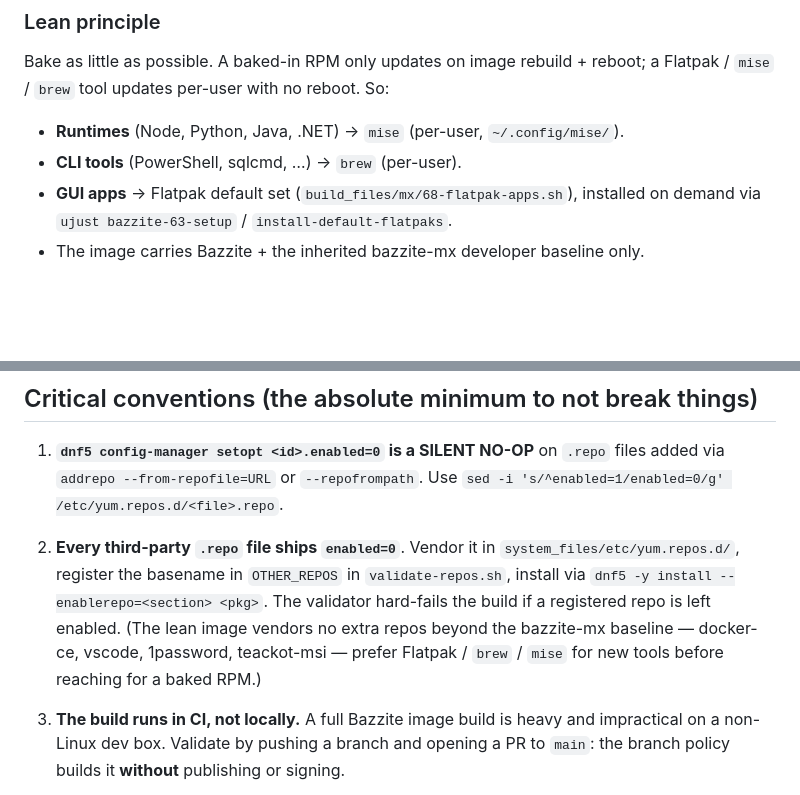
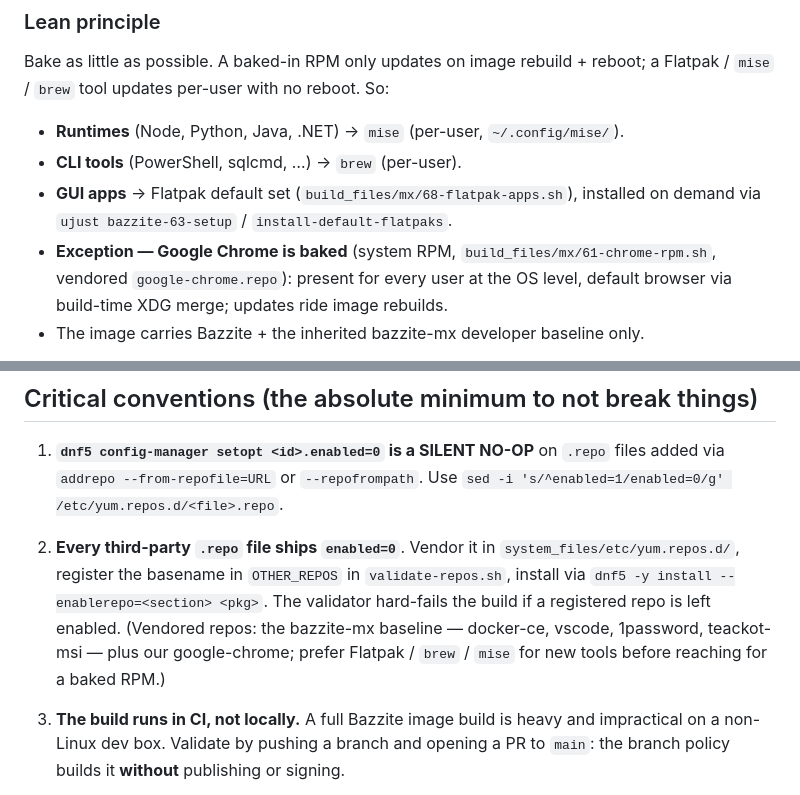
Before and after one commit to SonnyCavallaro/bazzite-63, a Markdown page: AGENTS.md, 2 parts joined by grey strips. Drawn GitHub-style; blank space fills up the shorter version.

```diff
--- a/AGENTS.md
+++ b/AGENTS.md
@@ -26,6 +26,9 @@ reboot; a Flatpak / `mise` / `brew` tool updates per-user with no reboot. So:
 - **Runtimes** (Node, Python, Java, .NET) → `mise` (per-user, `~/.config/mise/`).
 - **CLI tools** (PowerShell, sqlcmd, …) → `brew` (per-user).
 - **GUI apps** → Flatpak default set (`build_files/mx/68-flatpak-apps.sh`), installed on demand via `ujust bazzite-63-setup` / `install-default-flatpaks`.
+- **Exception — Google Chrome is baked** (system RPM, `build_files/mx/61-chrome-rpm.sh`,
+  vendored `google-chrome.repo`): present for every user at the OS level, default
+  browser via build-time XDG merge; updates ride image rebuilds.
 - The image carries Bazzite + the inherited bazzite-mx developer baseline only.
 
 `ujust bazzite-63-setup` provisions everything in one command (default Flatpak
@@ -52,9 +55,9 @@ standalone recipe (`install-default-flatpaks`, `setup-dev`, …) and
    `system_files/etc/yum.repos.d/`, register the basename in `OTHER_REPOS` in
    `validate-repos.sh`, install via `dnf5 -y install --enablerepo=<section>
    <pkg>`. The validator hard-fails the build if a registered repo is left
-   enabled. (The lean image vendors no extra repos beyond the bazzite-mx baseline
-   — docker-ce, vscode, 1password, teackot-msi — prefer Flatpak / `brew` / `mise`
-   for new tools before reaching for a baked RPM.)
+   enabled. (Vendored repos: the bazzite-mx baseline — docker-ce, vscode,
+   1password, teackot-msi — plus our google-chrome; prefer Flatpak / `brew` /
+   `mise` for new tools before reaching for a baked RPM.)
 
 3. **The build runs in CI, not locally.** A full Bazzite image build is heavy and
    impractical on a non-Linux dev box. Validate by pushing a branch and opening
```
Also changed, not shown: README.md (+7 -3 lines), docs/conventions.md (+1 -0 lines).
